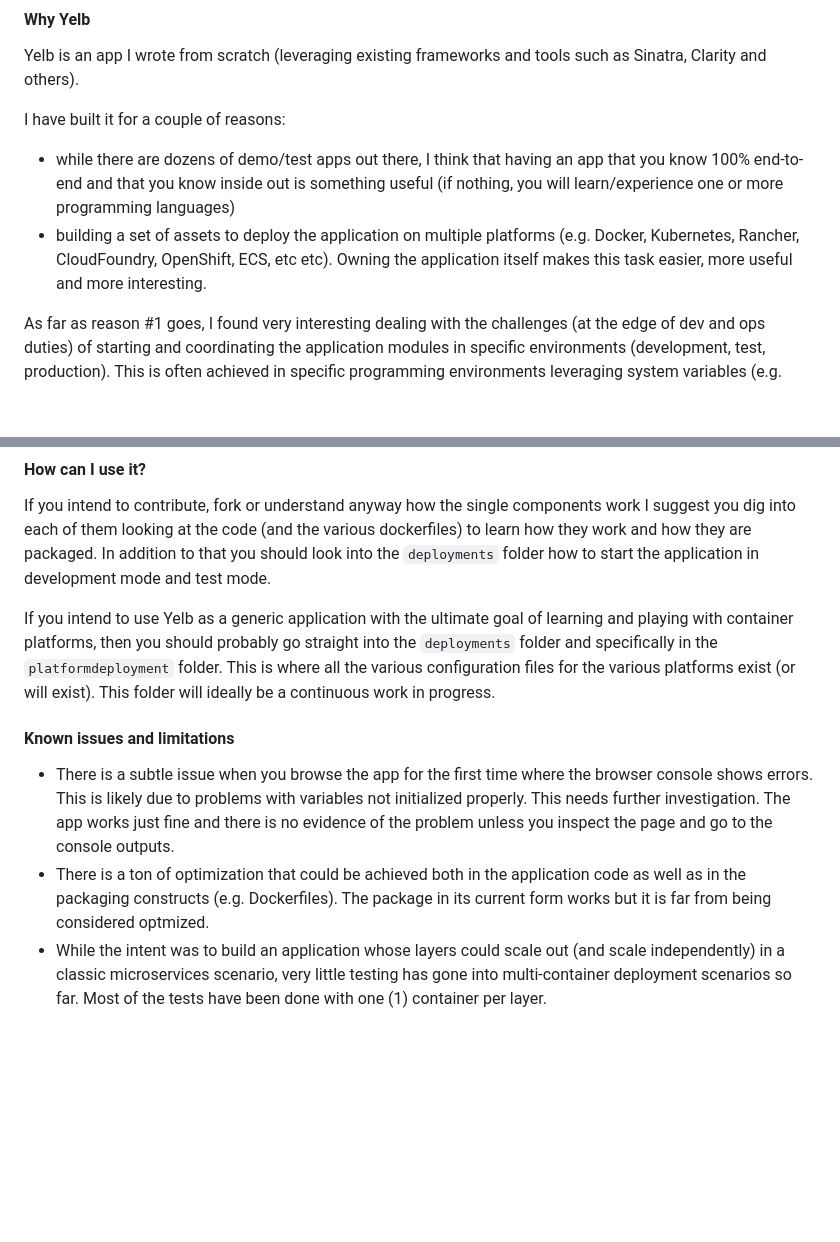
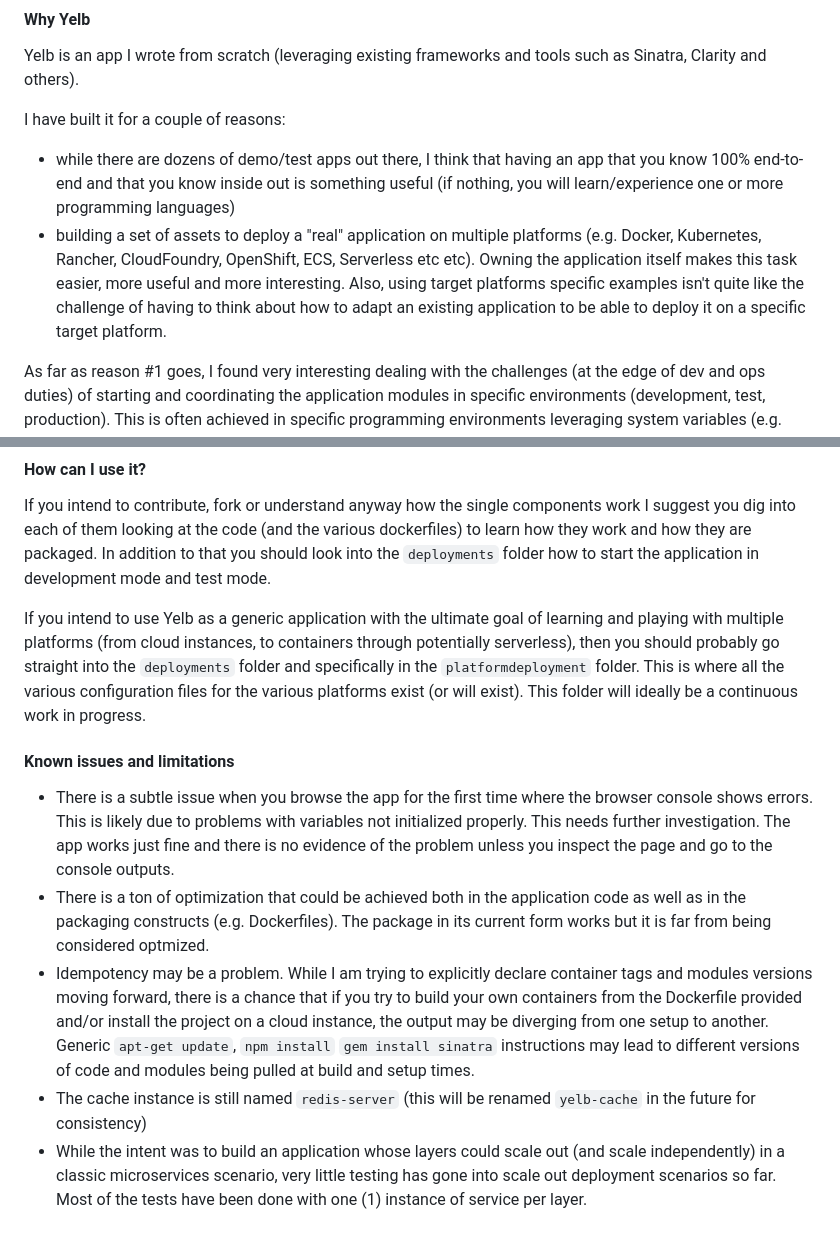
Before and after one commit to mreferre/yelb, a Markdown page: README.md, 2 parts joined by grey strips. GitHub-like rendering; blank space fills up the shorter version.

```diff
--- a/README.md
+++ b/README.md
@@ -6,7 +6,7 @@ Yelb is an app I wrote from scratch (leveraging existing frameworks and tools su
 I have built it for a couple of reasons:
 
 - while there are dozens of demo/test apps out there, I think that having an app that you know 100% end-to-end and that you know inside out is something useful (if nothing, you will learn/experience one or more programming languages)
-- building a set of assets to deploy the application on multiple platforms (e.g. Docker, Kubernetes, Rancher, CloudFoundry, OpenShift, ECS, etc etc). Owning the application itself makes this task easier, more useful and more interesting.
+- building a set of assets to deploy a "real" application on multiple platforms (e.g. Docker, Kubernetes, Rancher, CloudFoundry, OpenShift, ECS, Serverless etc etc). Owning the application itself makes this task easier, more useful and more interesting. Also, using target platforms specific examples isn't quite like the challenge of having to think about how to adapt an existing application to be able to deploy it on a specific target platform.
 
 As far as reason #1 goes, I found very interesting dealing with the challenges (at the edge of dev and ops duties) of starting and coordinating the application modules in specific environments (development, test, production). This is often achieved in specific programming environments leveraging system variables (e.g. RACK_ENV for ruby, other mechanisms for Angular2, etc). You will see some of these configurations in actions in the `localdevelopment` and `localtest` instructions (inside the `deployments` folder). Building an application from scratch and packaging it using Docker while honoring this flexibility is a very interesting (learning) exercise.
 
@@ -36,10 +36,12 @@ The nature of the app allows people to experiment with the statless `yelb-ui` an
 
 If you intend to contribute, fork or understand anyway how the single components work I suggest you dig into each of them looking at the code (and the various dockerfiles) to learn how they work and how they are packaged. In addition to that you should look into the `deployments` folder how to start the application in development mode and test mode.
 
-If you intend to use Yelb as a generic application with the ultimate goal of learning and playing with container platforms, then you should probably go straight into the `deployments` folder and specifically in the `platformdeployment` folder. This is where all the various configuration files for the various platforms exist (or will exist). This folder will ideally be a continuous work in progress.
+If you intend to use Yelb as a generic application with the ultimate goal of learning and playing with multiple platforms (from cloud instances, to containers through potentially serverless), then you should probably go straight into the `deployments` folder and specifically in the `platformdeployment` folder. This is where all the various configuration files for the various platforms exist (or will exist). This folder will ideally be a continuous work in progress.
 
 #### Known issues and limitations
 
 - There is a subtle issue when you browse the app for the first time where the browser console shows errors. This is likely due to problems with variables not initialized properly. This needs further investigation. The app works just fine and there is no evidence of the problem unless you inspect the page and go to the console outputs.
 - There is a ton of optimization that could be achieved both in the application code as well as in the packaging constructs (e.g. Dockerfiles). The package in its current form works but it is far from being considered optmized.
-- While the intent was to build an application whose layers could scale out (and scale independently) in a classic microservices scenario, very little testing has gone into multi-container deployment scenarios so far. Most of the tests have been done with one (1) container per layer.
+- Idempotency may be a problem. While I am trying to explicitly declare container tags and modules versions moving forward, there is a chance that if you try to build your own containers from the Dockerfile provided and/or install the project on a cloud instance, the output may be diverging from one setup to another. Generic `apt-get update`, `npm install` `gem install sinatra` instructions may lead to different versions of code and modules being pulled at build and setup times.
+- The cache instance is still named `redis-server` (this will be renamed `yelb-cache` in the future for consistency)
+- While the intent was to build an application whose layers could scale out (and scale independently) in a classic microservices scenario, very little testing has gone into scale out deployment scenarios so far. Most of the tests have been done with one (1) instance of service per layer.
```
Also changed, not shown: other parts of README.md (+2 -2 lines), deployments/localtest/README.md (+4 -3 lines), yelb-architecture.png, yelb-ui.png, 14 other files.
